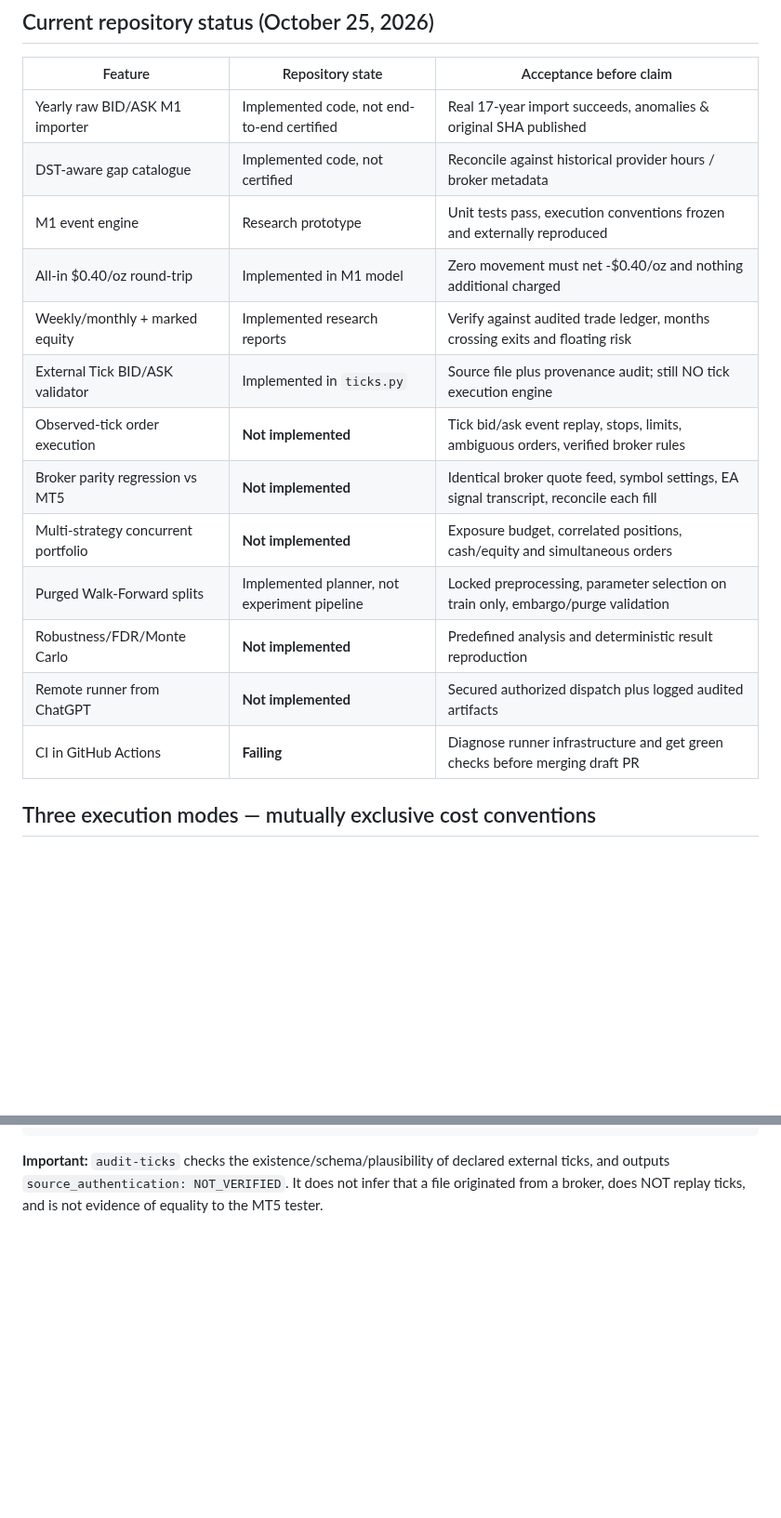
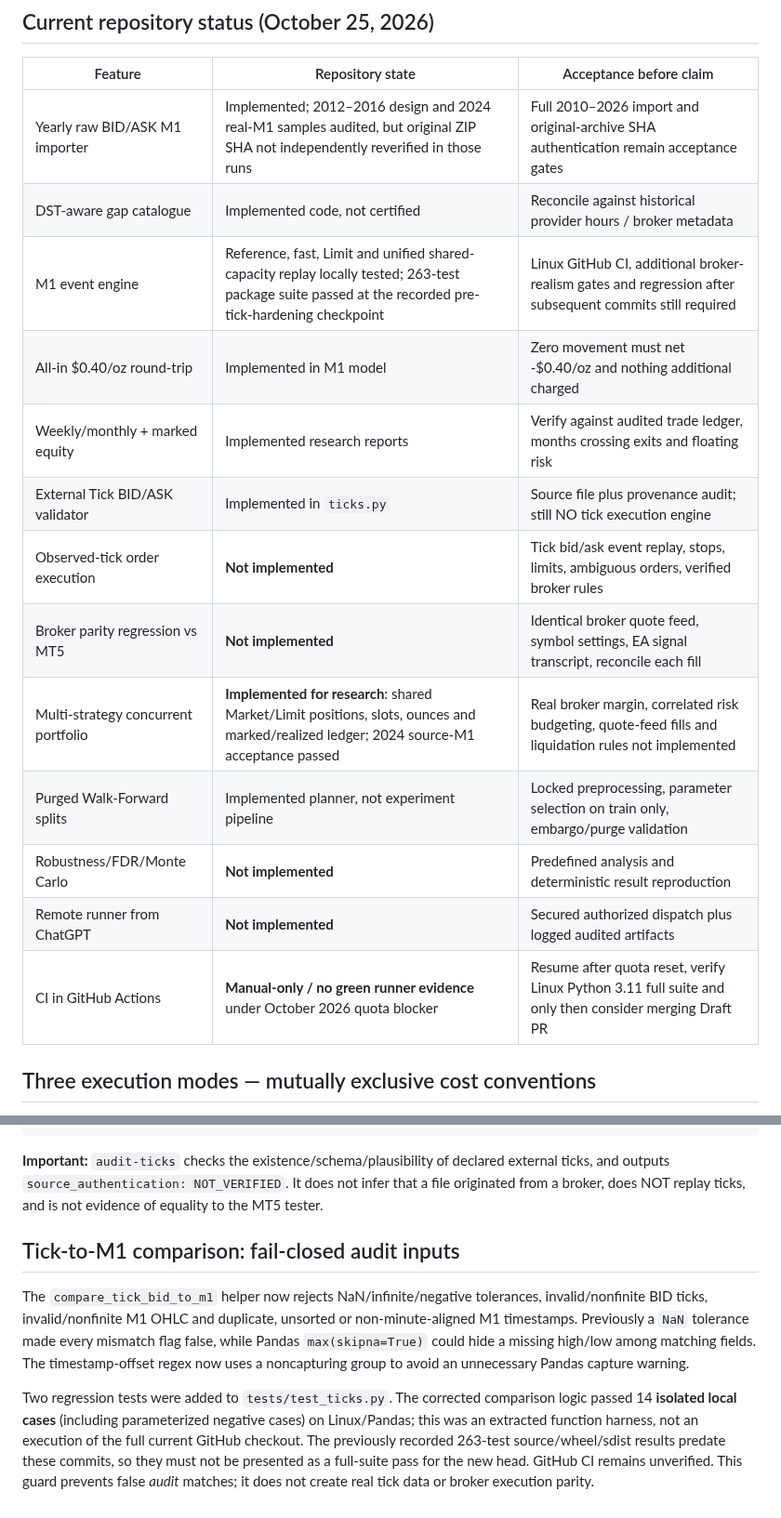
Before and after one commit to premiumtechnologiessolutions-max/backtest-engine, a Markdown page: docs/MT5_PARITY_AND_SUPERSET_GATES.md, 2 parts joined by grey strips. Shown at 93% size. Drawn GitHub-style; blank space fills up the shorter version.

Commit message:
docs: align MT5 comparison gates with audited portfolio and tick guards

```diff
--- a/docs/MT5_PARITY_AND_SUPERSET_GATES.md
+++ b/docs/MT5_PARITY_AND_SUPERSET_GATES.md
@@ -22,19 +22,19 @@ on actually implementing and verifying those features.
 
 | Feature | Repository state | Acceptance before claim |
 | --- | --- | --- |
-| Yearly raw BID/ASK M1 importer | Implemented code, not end-to-end certified | Real 17-year import succeeds, anomalies & original SHA published |
+| Yearly raw BID/ASK M1 importer | Implemented; 2012–2016 design and 2024 real-M1 samples audited, but original ZIP SHA not independently reverified in those runs | Full 2010–2026 import and original-archive SHA authentication remain acceptance gates |
 | DST-aware gap catalogue | Implemented code, not certified | Reconcile against historical provider hours / broker metadata |
-| M1 event engine | Research prototype | Unit tests pass, execution conventions frozen and externally reproduced |
+| M1 event engine | Reference, fast, Limit and unified shared-capacity replay locally tested; 263-test package suite passed at the recorded pre-tick-hardening checkpoint | Linux GitHub CI, additional broker-realism gates and regression after subsequent commits still required |
 | All-in $0.40/oz round-trip | Implemented in M1 model | Zero movement must net -$0.40/oz and nothing additional charged |
 | Weekly/monthly + marked equity | Implemented research reports | Verify against audited trade ledger, months crossing exits and floating risk |
 | External Tick BID/ASK validator | Implemented in `ticks.py` | Source file plus provenance audit; still NO tick execution engine |
 | Observed-tick order execution | **Not implemented** | Tick bid/ask event replay, stops, limits, ambiguous orders, verified broker rules |
 | Broker parity regression vs MT5 | **Not implemented** | Identical broker quote feed, symbol settings, EA signal transcript, reconcile each fill |
-| Multi-strategy concurrent portfolio | **Not implemented** | Exposure budget, correlated positions, cash/equity and simultaneous orders |
+| Multi-strategy concurrent portfolio | **Implemented for research**: shared Market/Limit positions, slots, ounces and marked/realized ledger; 2024 source-M1 acceptance passed | Real broker margin, correlated risk budgeting, quote-feed fills and liquidation rules not implemented |
 | Purged Walk-Forward splits | Implemented planner, not experiment pipeline | Locked preprocessing, parameter selection on train only, embargo/purge validation |
 | Robustness/FDR/Monte Carlo | **Not implemented** | Predefined analysis and deterministic result reproduction |
 | Remote runner from ChatGPT | **Not implemented** | Secured authorized dispatch plus logged audited artifacts |
-| CI in GitHub Actions | **Failing** | Diagnose runner infrastructure and get green checks before merging draft PR |
+| CI in GitHub Actions | **Manual-only / no green runner evidence** under October 2026 quota blocker | Resume after quota reset, verify Linux Python 3.11 full suite and only then consider merging Draft PR |
 
 ## Three execution modes — mutually exclusive cost conventions
 
@@ -96,3 +96,23 @@ norisk audit-ticks --csv /secure/observed_tick_quotes.csv --provider "broker-pro
 declared external ticks, and outputs `source_authentication: NOT_VERIFIED`.
 It does not infer that a file originated from a broker, does NOT replay ticks,
 and is not evidence of equality to the MT5 tester.
+
+
+## Tick-to-M1 comparison: fail-closed audit inputs
+
+The `compare_tick_bid_to_m1` helper now rejects NaN/infinite/negative
+tolerances, invalid/nonfinite BID ticks, invalid/nonfinite M1 OHLC and
+duplicate, unsorted or non-minute-aligned M1 timestamps. Previously a
+`NaN` tolerance made every mismatch flag false, while Pandas
+`max(skipna=True)` could hide a missing high/low among matching fields.
+The timestamp-offset regex now uses a noncapturing group to avoid an
+unnecessary Pandas capture warning.
+
+Two regression tests were added to `tests/test_ticks.py`. The corrected
+comparison logic passed 14 **isolated local cases** (including parameterized
+negative cases) on Linux/Pandas; this was an extracted function harness, not
+an execution of the full current GitHub checkout. The previously recorded
+263-test source/wheel/sdist results predate these commits, so they must
+not be presented as a full-suite pass for the new head. GitHub CI remains
+unverified. This guard prevents false *audit* matches; it does not create
+real tick data or broker execution parity.
```
